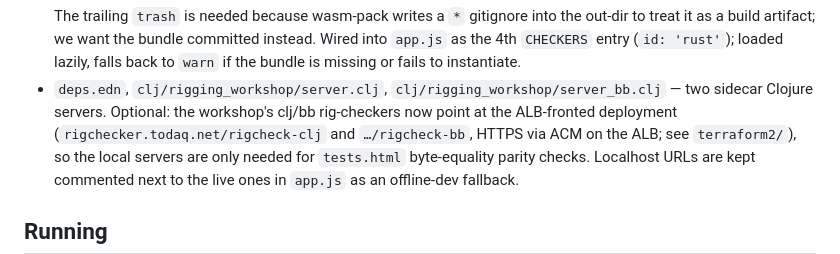
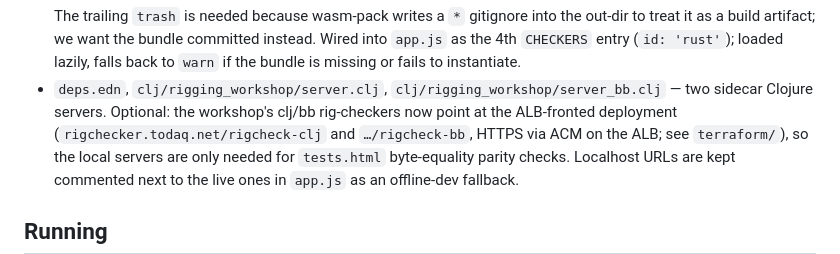
Before and after one commit to T-R-I-E/rigging-workshop, a Markdown page: CLAUDE.md, the part around the change. Drawn GitHub-style.

```diff
--- a/CLAUDE.md
+++ b/CLAUDE.md
@@ -58,7 +58,7 @@ See [TODO.md](TODO.md) for current plan, tasks, and deferred items.
   `clj/rigging_workshop/server_bb.clj` — two sidecar Clojure servers.
   Optional: the workshop's clj/bb rig-checkers now point at the
   ALB-fronted deployment (`rigchecker.todaq.net/rigcheck-clj` and
-  `…/rigcheck-bb`, HTTPS via ACM on the ALB; see `terraform2/`),
+  `…/rigcheck-bb`, HTTPS via ACM on the ALB; see `terraform/`),
   so the local servers are only needed for `tests.html` byte-equality
   parity checks. Localhost URLs are kept commented next to the live
   ones in `app.js` as an offline-dev fallback.
```
Also changed, not shown: TODO.md (+1 -1 lines), terraform/prod/readme.md (+1 -1 lines).
